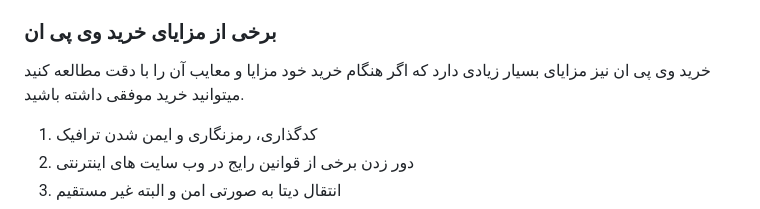
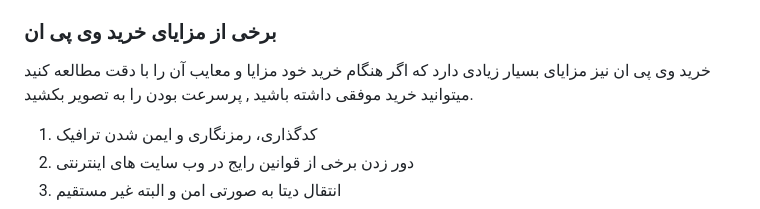
Before and after one commit to Vpntoo/tak, a Markdown page: README.md, the part around the change. GitHub-like rendering.

```diff
--- a/README.md
+++ b/README.md
@@ -26,7 +26,7 @@
 همانگونه که مطلع هستید هر مبحثی که با دنیای تکنولوژی سر وکار داشته باشد دارای مزایا و معایب مختص خود است که خرید وی پی ان نیز از این قاعده مستثنی نخواهد بود.
 
 ### برخی از مزایای خرید وی پی ان
-خرید وی پی ان نیز مزایای بسیار زیادی دارد که اگر هنگام خرید خود مزایا و معایب آن را با دقت مطالعه کنید میتوانید خرید موفقی داشته باشید.
+خرید وی پی ان نیز مزایای بسیار زیادی دارد که اگر هنگام خرید خود مزایا و معایب آن را با دقت مطالعه کنید میتوانید خرید موفقی داشته باشید , پرسرعت بودن را به تصویر بکشید.
 
 1. کدگذاری، رمزنگاری و ایمن شدن ترافیک‌
 2. دور زدن برخی از قوانین رایج در وب سا‌یت های اینترنتی
```
